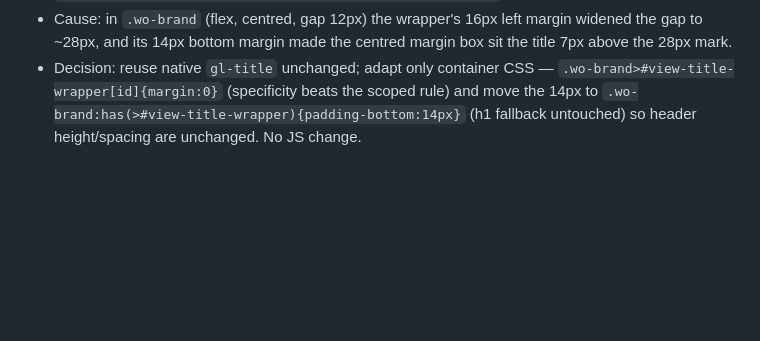
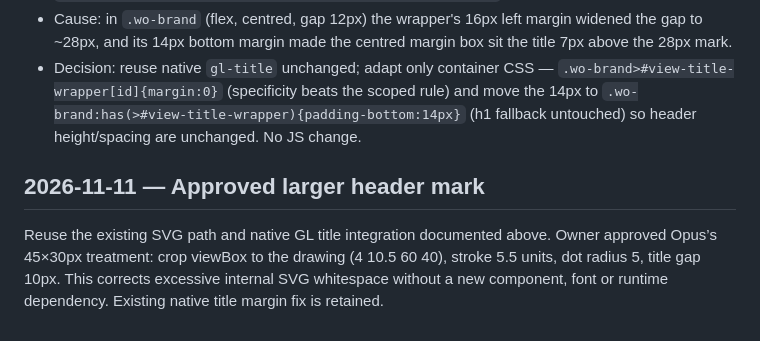
Before and after one commit to ddedic/openwrt-wan-observer, a Markdown page: docs/RESEARCH.md, the part around the change. GitHub-like rendering; blank space fills up the shorter version.

```diff
--- a/docs/RESEARCH.md
+++ b/docs/RESEARCH.md
@@ -87,3 +87,7 @@ Reuse the existing original SVG mark in the native title, with host theme colour
 - Source (read-only, installed Flint firmware `/www/js/app.ab987315.js.gz`): `gl-title` renders `div#view-title-wrapper > div.title + div(slot)`; scoped CSS `#view-title-wrapper[data-v-0d29ad7a]{min-height:36px;display:flex;align-items:center;…;margin:0 16px 14px}`, `.title{font-size:22px;font-weight:700;margin-right:10px}`.
 - Cause: in `.wo-brand` (flex, centred, gap 12px) the wrapper's 16px left margin widened the gap to ~28px, and its 14px bottom margin made the centred margin box sit the title 7px above the 28px mark.
 - Decision: reuse native `gl-title` unchanged; adapt only container CSS — `.wo-brand>#view-title-wrapper[id]{margin:0}` (specificity beats the scoped rule) and move the 14px to `.wo-brand:has(>#view-title-wrapper){padding-bottom:14px}` (h1 fallback untouched) so header height/spacing are unchanged. No JS change.
+
+## 2026-11-11 — Approved larger header mark
+
+Reuse the existing SVG path and native GL title integration documented above. Owner approved Opus’s 45×30px treatment: crop viewBox to the drawing (4 10.5 60 40), stroke 5.5 units, dot radius 5, title gap 10px. This corrects excessive internal SVG whitespace without a new component, font or runtime dependency. Existing native title margin fix is retained.
```
Also changed, not shown: README.md (+4 -4 lines), docs/assets/dashboard-dark.png (added), docs/assets/dashboard.png, docs/assets/mobile.png, docs/assets/settings.png, 4 other files.
